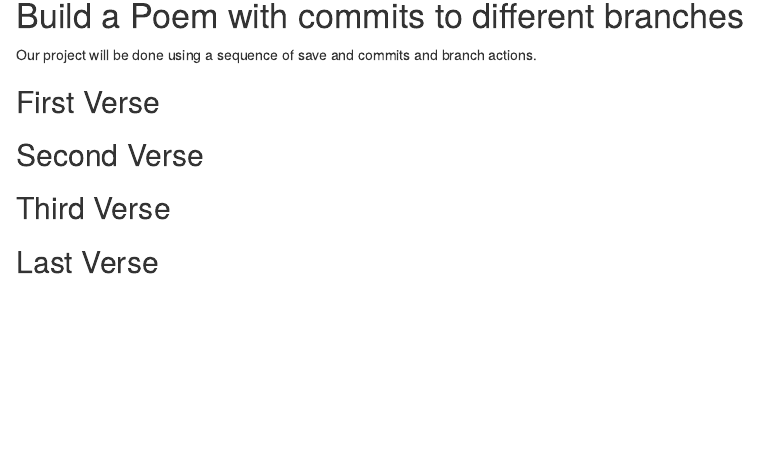
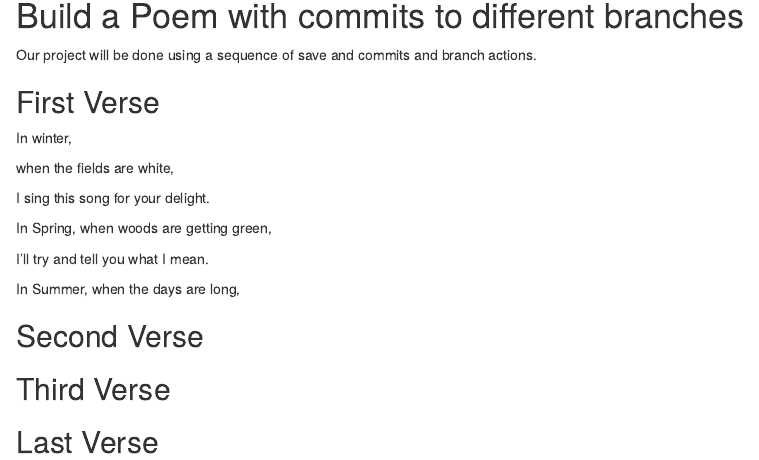
Before and after one commit to DennisChacon/workshop, an R Markdown document (poem.rmd): the page in a window 1100 px wide, from 140 px down before the commit and from 150 px down after it, so that both start at the same text. Rendered offline with R 4.5, knitr and Pandoc, with nearby package versions.

Commit message:
first verse

```diff
--- a/poem.rmd
+++ b/poem.rmd
@@ -16,6 +16,18 @@ you, if you change any of this the git program will notice it and compromise you
 ## First Verse
 <!--Put the first five lines of a poem by Lewis Carrol in this section!-->
 
+In winter,
+
+when the fields are white,
+
+I sing this song for your delight.
+
+In Spring, when woods are getting green,
+
+I'll try and tell you what I mean.
+
+In Summer, when the days are long,
+
 ## Second Verse
 <!--Put the first five lines of a poem by Robert Frost here!-->
 
```
